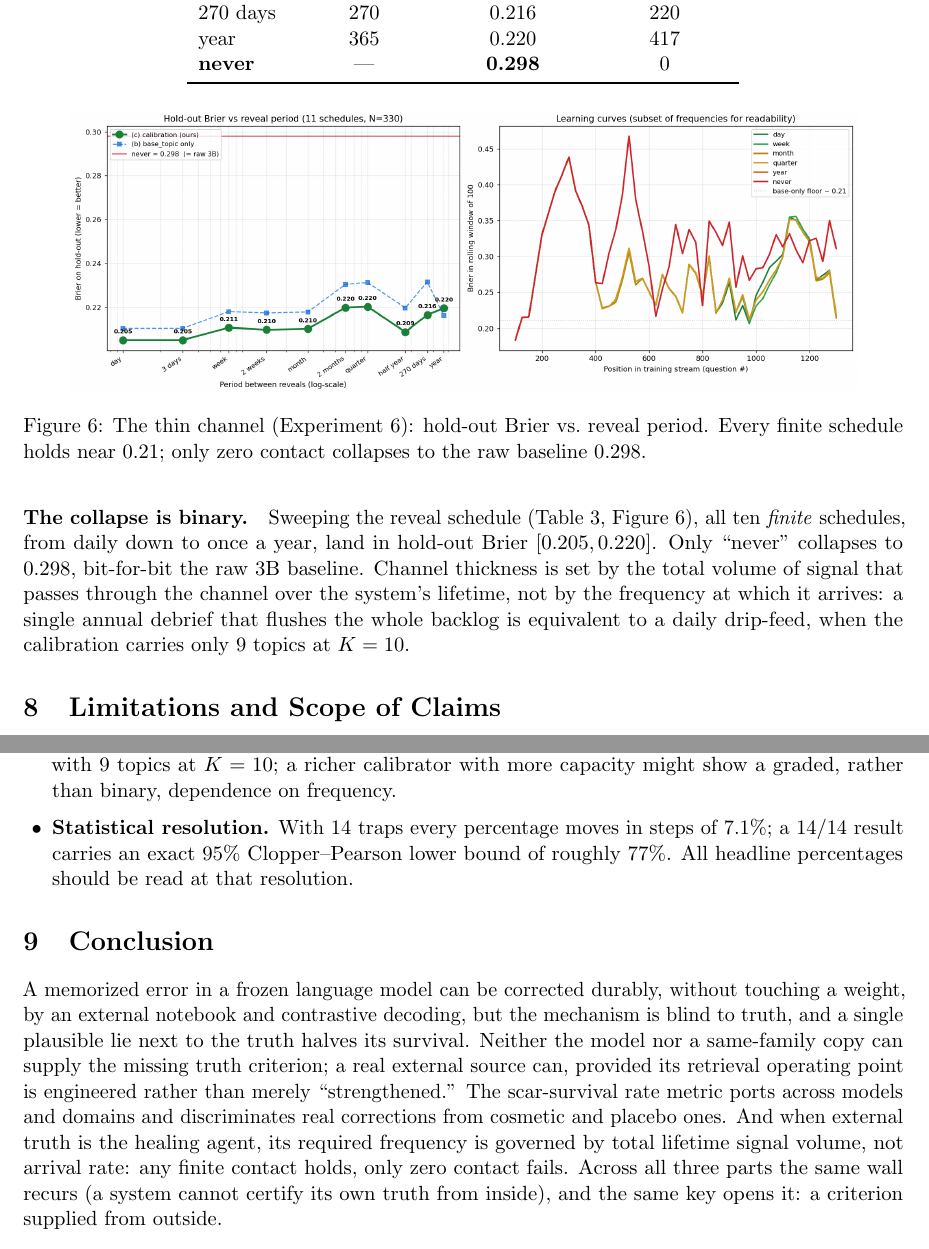
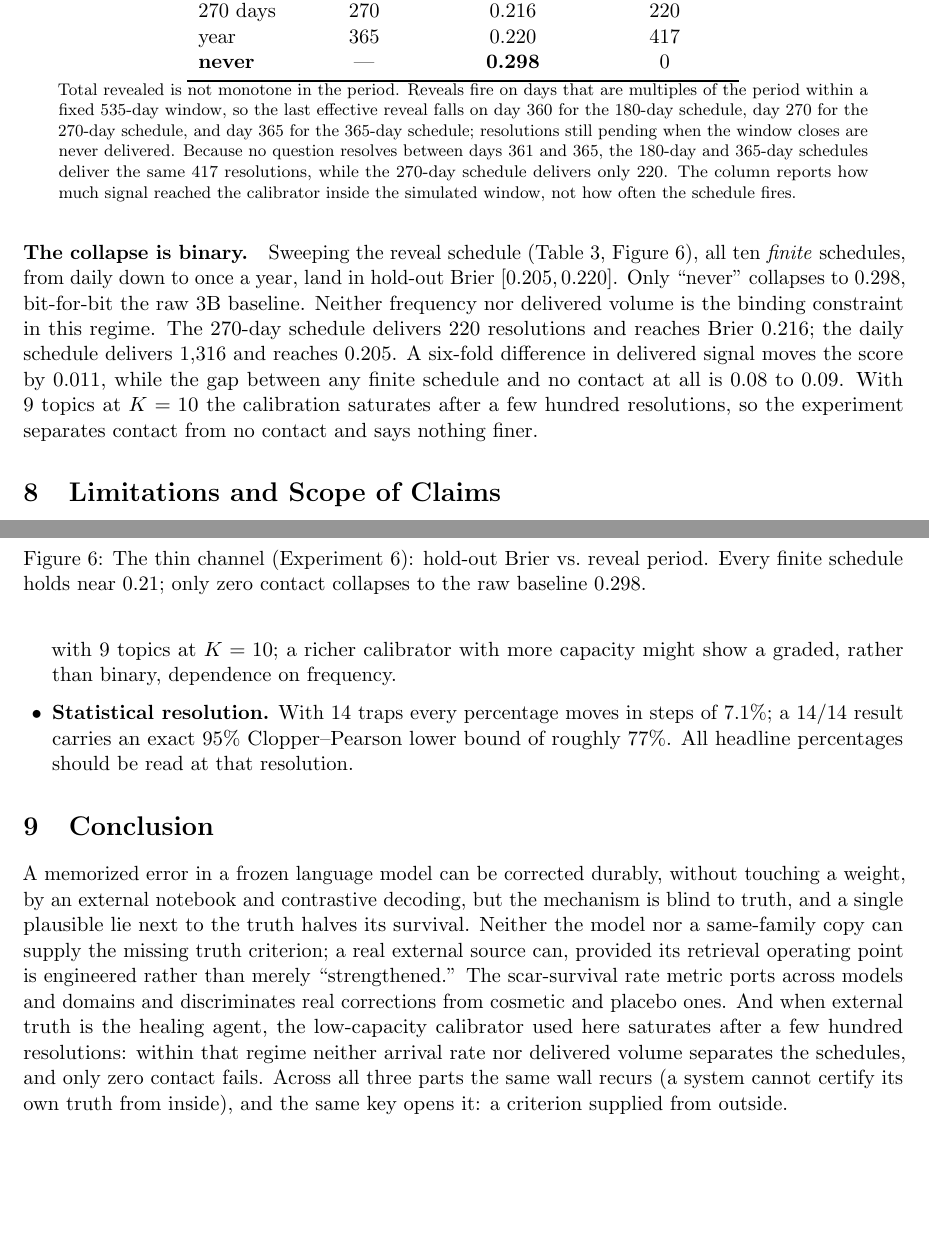
Before and after one commit to SergheiBrinza/scar-survival, a LaTeX paper (paper/main.tex): two parts of pages 10 and 11 of 13, joined at a grey line, cut so that both start at the same text, the shorter picture padded with empty space. Compiled offline with pdfLaTeX.

Commit message:
paper: correct thin-channel claim about signal volume (11/12)

```diff
--- a/paper/main.tex
+++ b/paper/main.tex
@@ -532,11 +532,14 @@ competent forecaster.
 \paragraph{The collapse is binary.} Sweeping the reveal schedule
 (Table~\ref{tab:sweep}, Figure~\ref{fig:thin}), all ten \emph{finite} schedules,
 from daily down to once a year, land in hold-out Brier $[0.205,0.220]$.
-Only ``never'' collapses to $0.298$, bit-for-bit the raw 3B baseline. Channel
-thickness is set by the total volume of signal that passes through the channel
-over the system's lifetime, not by the frequency at which it arrives: a single
-annual debrief that flushes the whole backlog is equivalent to a daily
-drip-feed, when the calibration carries only 9 topics at $K=10$.
+Only ``never'' collapses to $0.298$, bit-for-bit the raw 3B baseline. Neither
+frequency nor delivered volume is the binding constraint in this regime. The
+270-day schedule delivers 220 resolutions and reaches Brier $0.216$; the daily
+schedule delivers 1{,}316 and reaches $0.205$. A six-fold difference in
+delivered signal moves the score by $0.011$, while the gap between any finite
+schedule and no contact at all is $0.08$ to $0.09$. With 9 topics at $K=10$ the
+calibration saturates after a few hundred resolutions, so the experiment
+separates contact from no contact and says nothing finer.
 
 \begin{table}[t]
 \centering
@@ -560,6 +563,16 @@ year      & 365 & 0.220 & 417 \\
 \textbf{never} & --- & \textbf{0.298} & 0 \\
 \bottomrule
 \end{tabular}
+
+\parbox{0.92\linewidth}{\footnotesize Total revealed is not monotone in the
+period. Reveals fire on days that are multiples of the period within a fixed
+535-day window, so the last effective reveal falls on day 360 for the 180-day
+schedule, day 270 for the 270-day schedule, and day 365 for the 365-day
+schedule; resolutions still pending when the window closes are never delivered.
+Because no question resolves between days 361 and 365, the 180-day and 365-day
+schedules deliver the same 417 resolutions, while the 270-day schedule delivers
+only 220. The column reports how much signal reached the calibrator inside the
+simulated window, not how often the schedule fires.}
 \end{table}
 
 \begin{figure}[t]
@@ -612,9 +625,10 @@ its survival. Neither the model nor a same-family copy can supply the missing
 truth criterion; a real external source can, provided its retrieval operating
 point is engineered rather than merely ``strengthened.'' The \scar{} metric ports
 across models and domains and discriminates real corrections from cosmetic and
-placebo ones. And when external truth is the healing agent, its required
-frequency is governed by total lifetime signal volume, not arrival rate: any
-finite contact holds, only zero contact fails. Across all three parts the same
+placebo ones. And when external truth is the healing agent, the low-capacity
+calibrator used here saturates after a few hundred resolutions: within that
+regime neither arrival rate nor delivered volume separates the schedules, and
+only zero contact fails. Across all three parts the same
 wall recurs (a system cannot certify its own truth from inside), and the same
 key opens it: a criterion supplied from outside.
 
```
